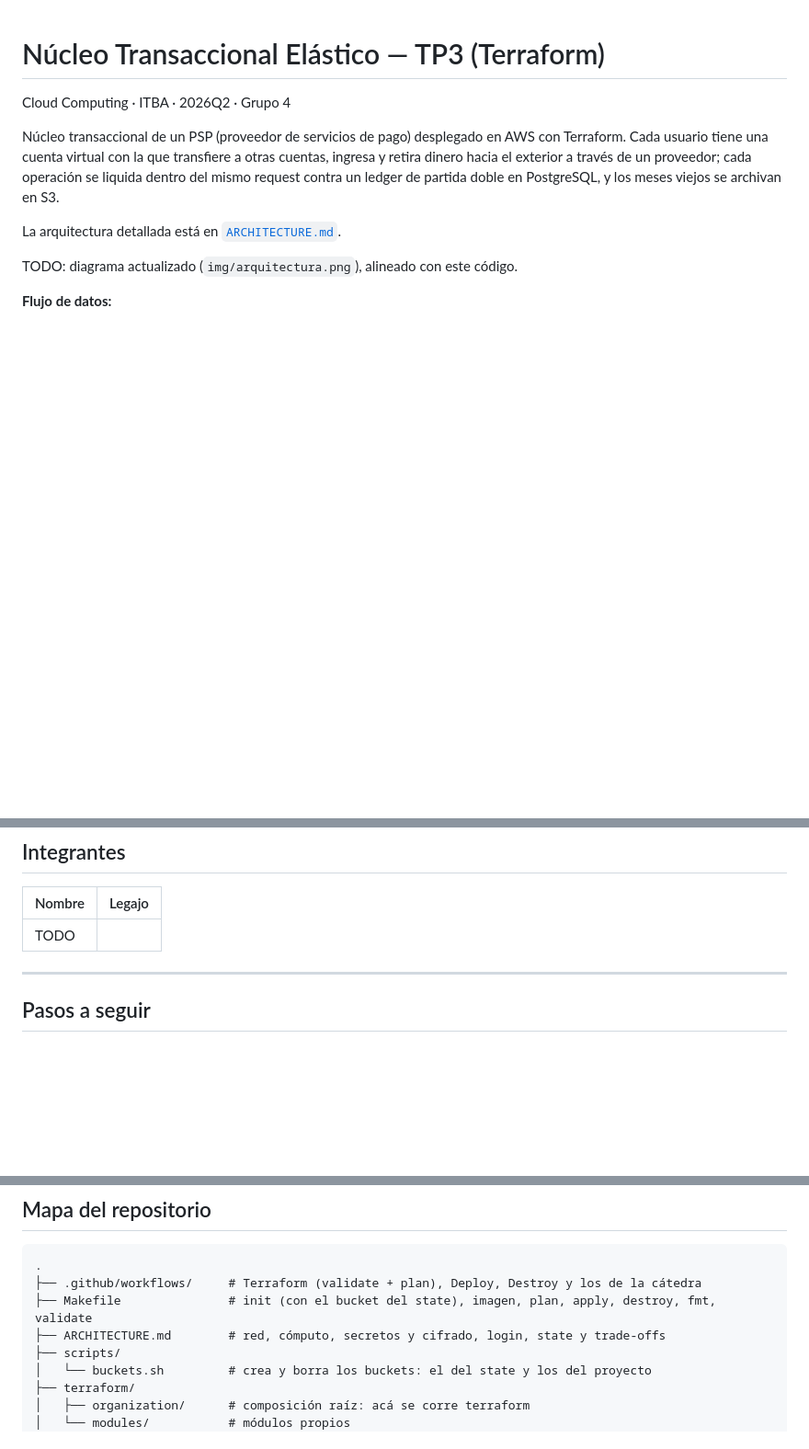
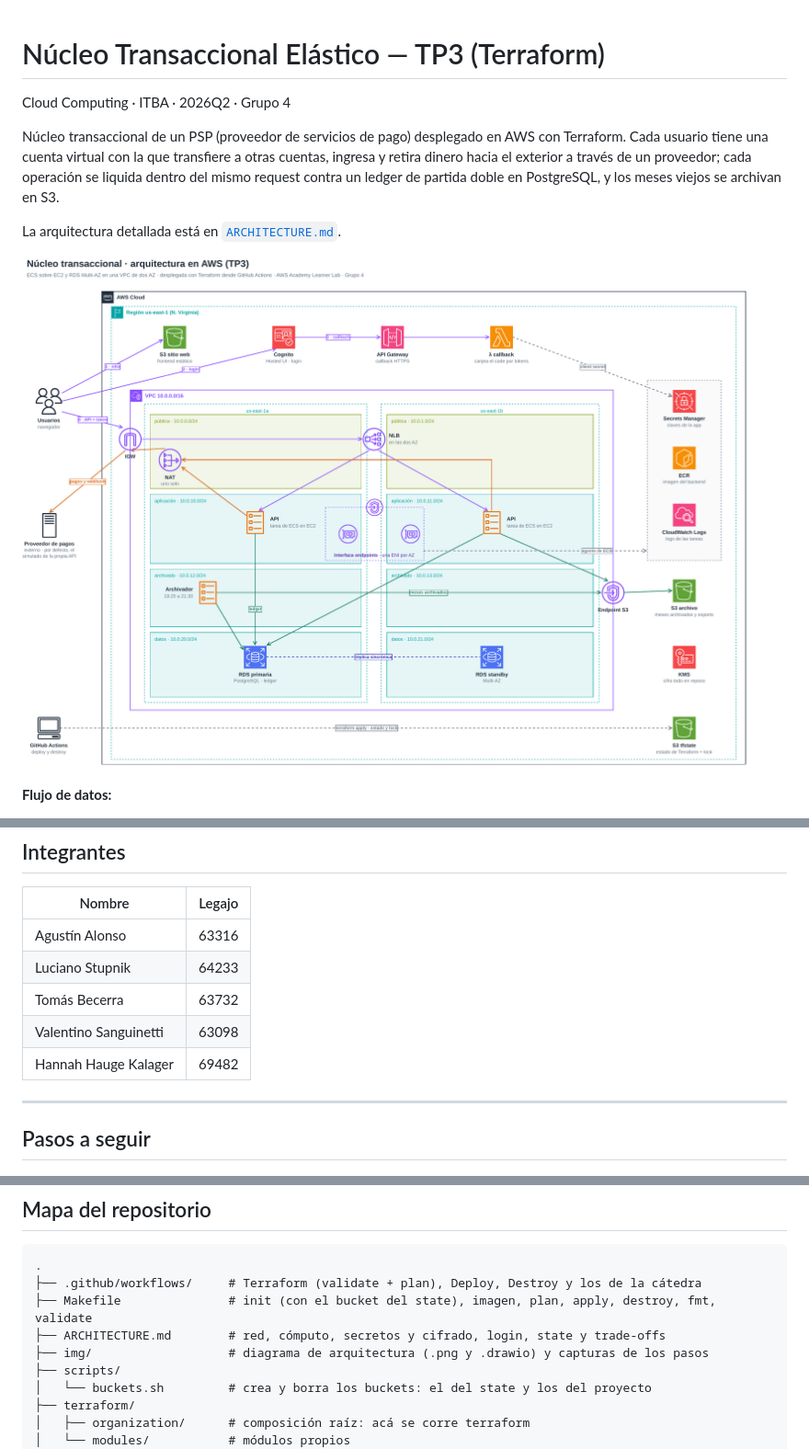
Before and after one commit to AgusAlonso1/2026Q2-G4, a Markdown page: README.md, 3 parts joined by grey strips. Shown: that part at 92% size. Rendered like a GitHub page; pictures changed too: img/arquitectura.png (added); blank space fills up the shorter version.

Commit message:
docs: diagrama de arquitectura e integrantes en el README
El diagrama (img/arquitectura.png, con su .drawio para editarlo) muestra la
VPC con sus cuatro capas en las dos AZ, el login por Cognito y API Gateway,
la salida al proveedor por el NAT, el archivado a S3 por el gateway endpoint
y los interface endpoints como una ENI por AZ.

```diff
--- a/README.md
+++ b/README.md
@@ -9,7 +9,7 @@ request contra un ledger de partida doble en PostgreSQL, y los meses viejos se a
 
 La arquitectura detallada está en [`ARCHITECTURE.md`](ARCHITECTURE.md).
 
-TODO: diagrama actualizado (`img/arquitectura.png`), alineado con este código.
+![Diagrama de arquitectura en AWS](img/arquitectura.png)
 
 **Flujo de datos:**
 
@@ -54,7 +54,11 @@ secrets del paso 1.
 
 | Nombre | Legajo |
 |---|---|
-| TODO | |
+| Agustín Alonso | 63316 |
+| Luciano Stupnik | 64233 |
+| Tomás Becerra | 63732 |
+| Valentino Sanguinetti | 63098 |
+| Hannah Hauge Kalager | 69482 |
 
 ---
 
@@ -375,6 +379,7 @@ sobre `local.services`; ver [Cómputo](ARCHITECTURE.md#3-cómputo).
 ├── .github/workflows/     # Terraform (validate + plan), Deploy, Destroy y los de la cátedra
 ├── Makefile               # init (con el bucket del state), imagen, plan, apply, destroy, fmt, validate
 ├── ARCHITECTURE.md        # red, cómputo, secretos y cifrado, login, state y trade-offs
+├── img/                   # diagrama de arquitectura (.png y .drawio) y capturas de los pasos
 ├── scripts/
 │   └── buckets.sh         # crea y borra los buckets: el del state y los del proyecto
 ├── terraform/
```
Also changed, not shown: 1 other file.
